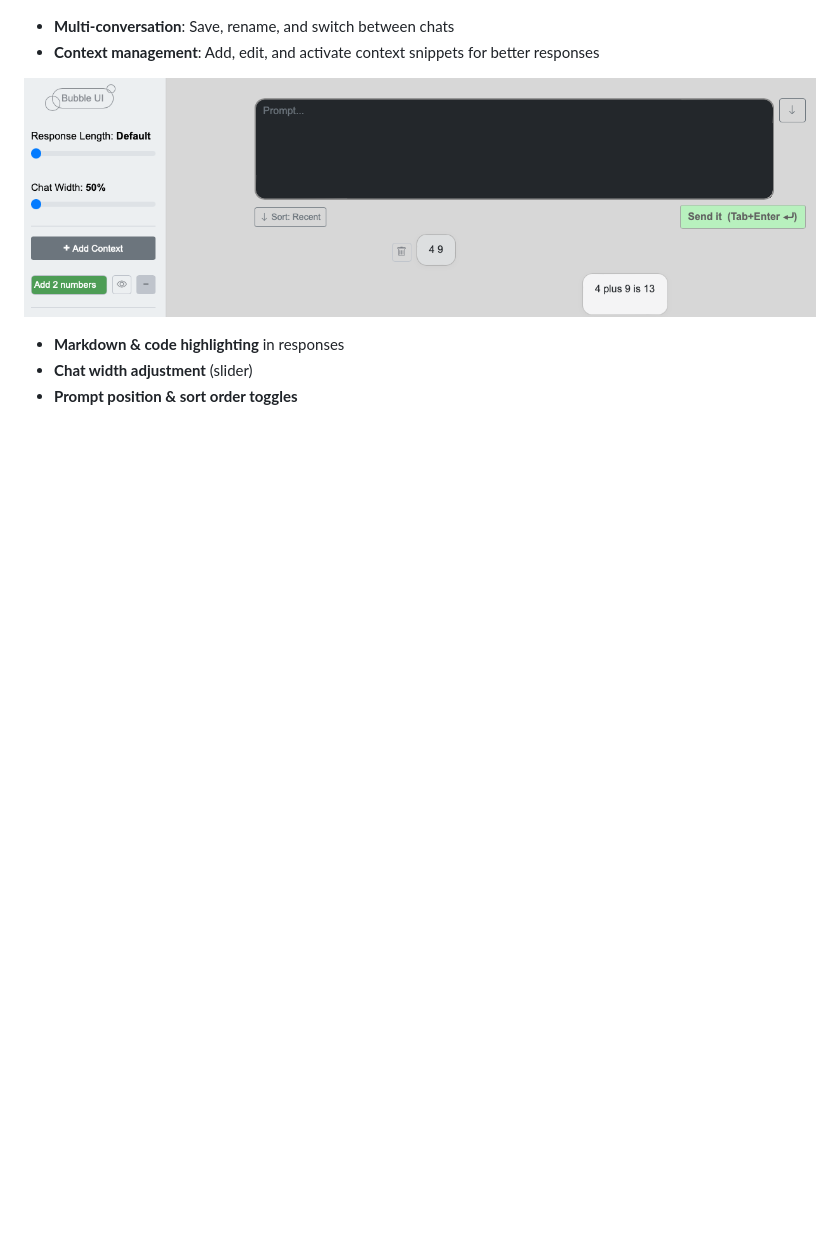
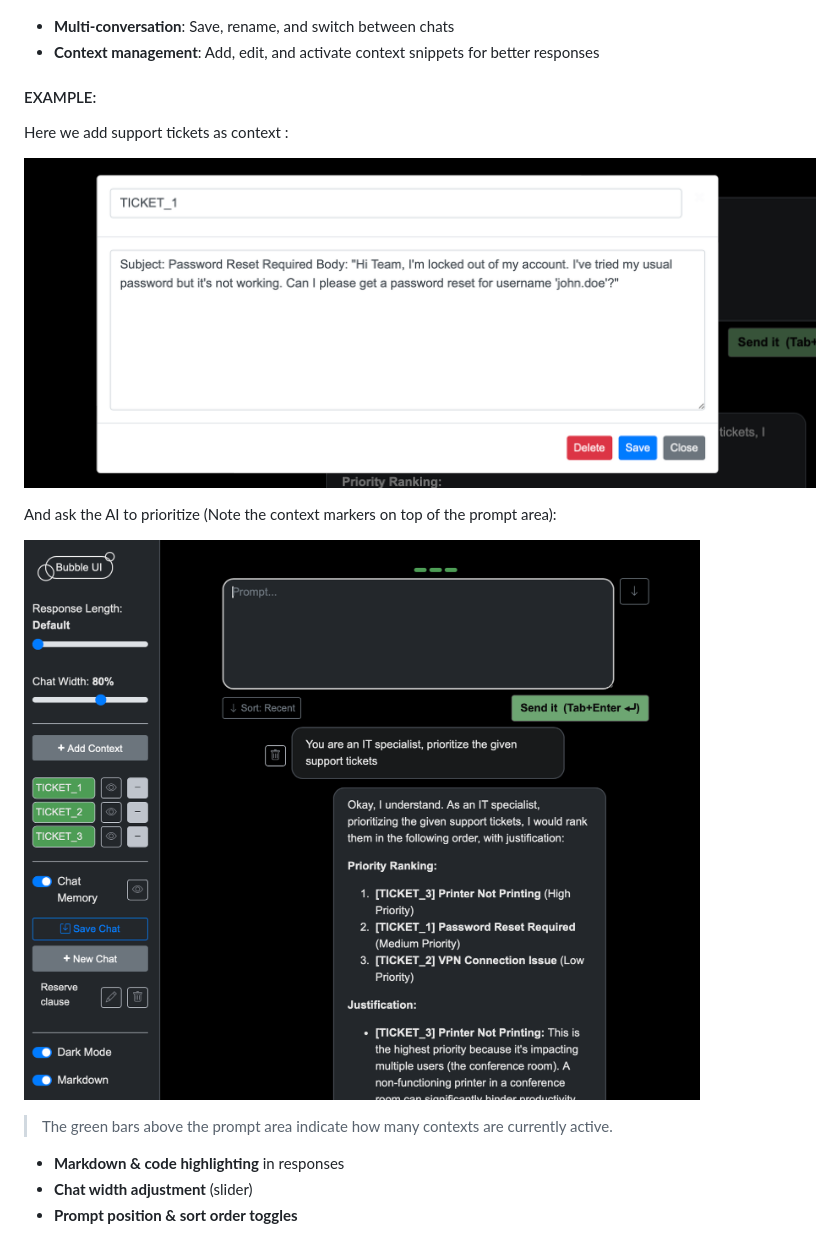
Before and after one commit to KenoLeon/BubbleUI, a Markdown page: README.md, the part around the change. Rendered like a GitHub page; pictures changed too: public/BubbleUI_Ctxt_Example.png (added), public/BubbleUI_Ctxt_markers.png (added); blank space fills up the shorter version.

Commit message:
Context markers on prompt box and example on README.md

```diff
--- a/README.md
+++ b/README.md
@@ -24,7 +24,17 @@ This is an active area of development—feedback and contributions are welcome!
 - **Multi-conversation**: Save, rename, and switch between chats
 - **Context management**: Add, edit, and activate context snippets for better responses
 
-![Context Demo](public/BubbleUI_Ctxt.png)
+#### EXAMPLE:
+
+Here we add support tickets as context :
+
+![Response Length Control Demo](public/BubbleUI_Ctxt_Example.png)
+
+And ask the AI to prioritize (Note the context markers on top of the prompt area):
+
+![Context Demo](public/BubbleUI_Ctxt_markers.png)
+
+> The green bars above the prompt area indicate how many contexts are currently active.
 
 - **Markdown & code highlighting** in responses
 - **Chat width adjustment** (slider)
```
Also changed, not shown: 3 other files.
